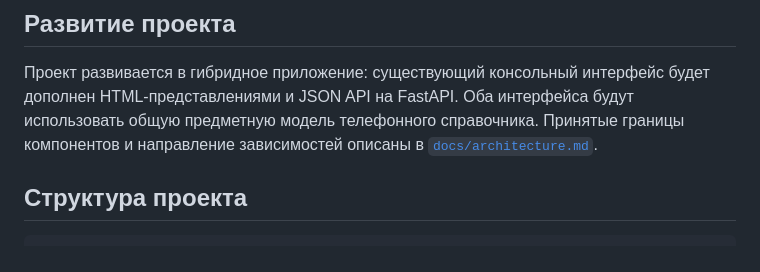
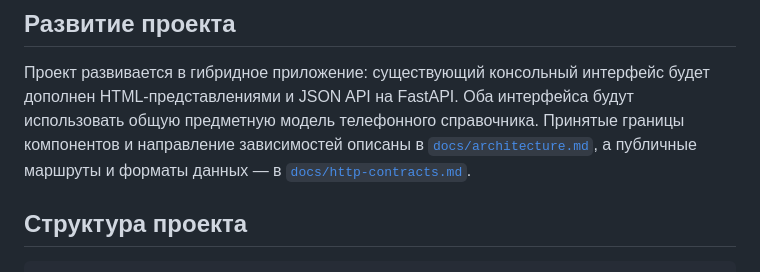
Before and after one commit to Aleksandr-A163/python-web-application, a Markdown page: README.md, the part around the change. GitHub-like rendering.

Commit message:
Define initial HTTP contracts

```diff
--- a/README.md
+++ b/README.md
@@ -107,7 +107,8 @@
 будет дополнен HTML-представлениями и JSON API на FastAPI. Оба интерфейса будут
 использовать общую предметную модель телефонного справочника. Принятые границы
 компонентов и направление зависимостей описаны в
-[`docs/architecture.md`](docs/architecture.md).
+[`docs/architecture.md`](docs/architecture.md), а публичные маршруты и форматы
+данных — в [`docs/http-contracts.md`](docs/http-contracts.md).
 
 ## Структура проекта
 
```
Also changed, not shown: docs/architecture.md (+3 -0 lines), docs/http-contracts.md (added, +172 -0 lines).
